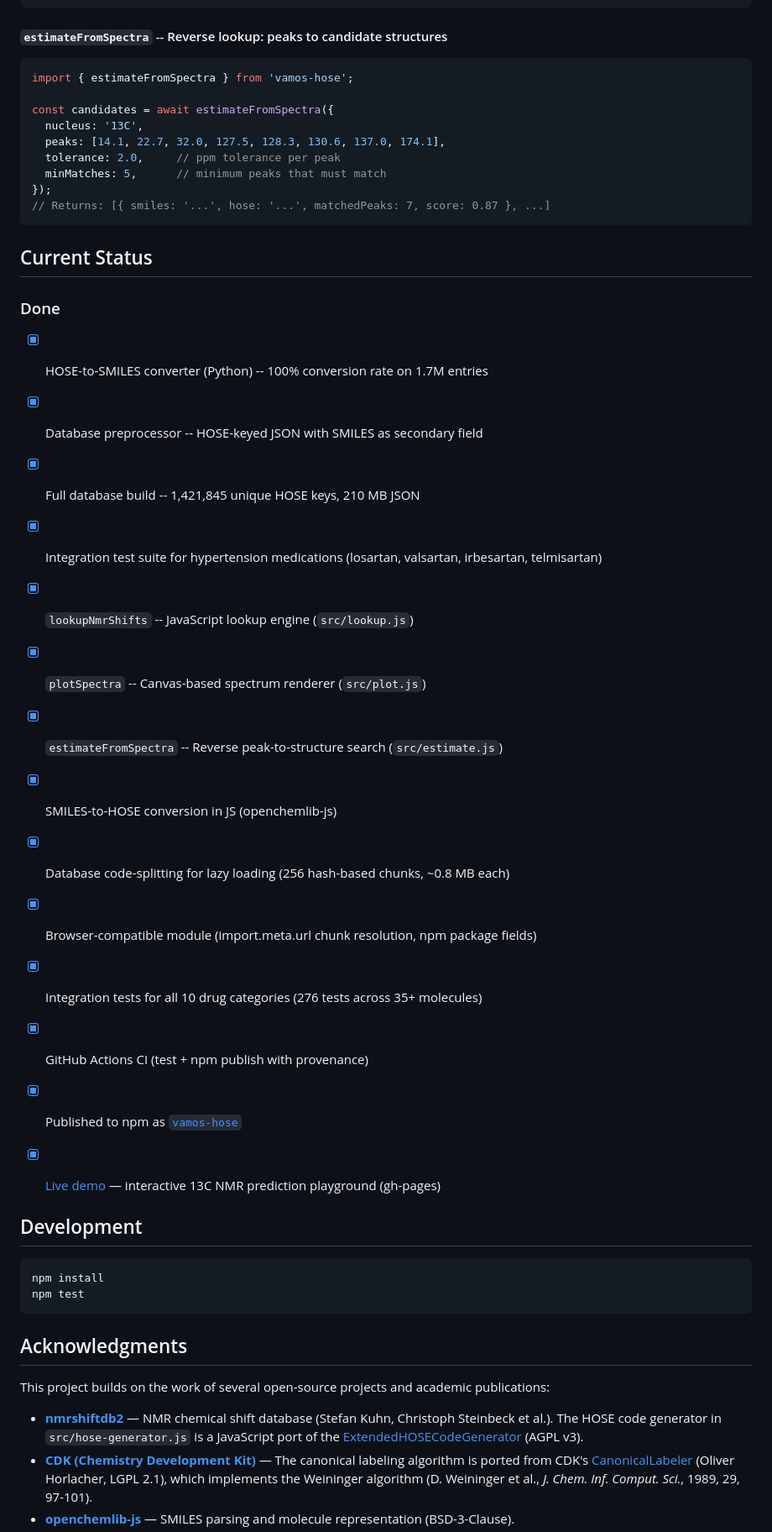
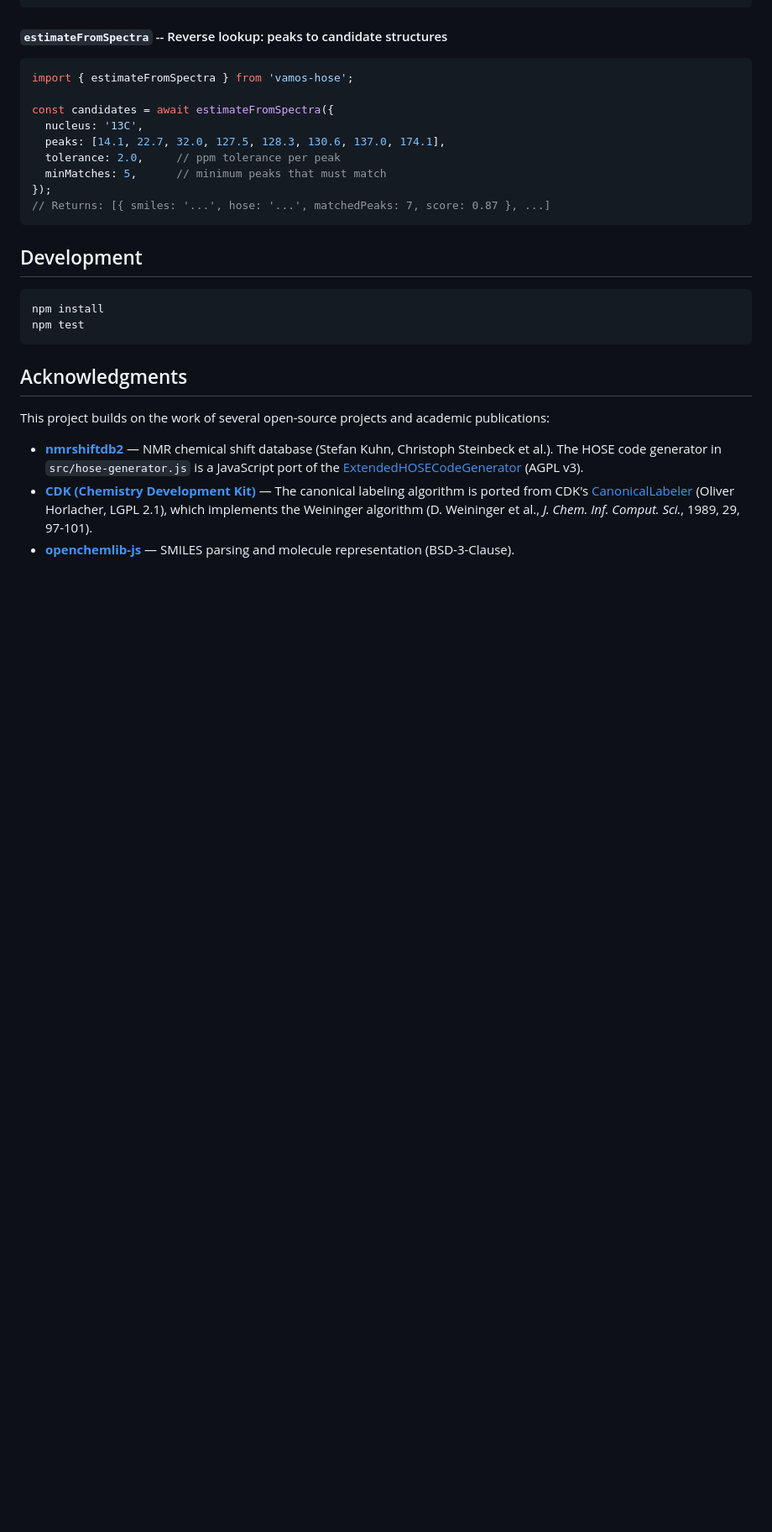
Before and after one commit to Ghost---Shadow/vamos-hose, a Markdown page: README.md, the part around the change. Shown at 84% size. GitHub-like rendering; blank space fills up the shorter version.

Commit message:
Remove Current Status checklist from README
Co-Authored-By: Claude Opus 4.6 <noreply@anthropic.com>

````diff
--- a/README.md
+++ b/README.md
@@ -45,27 +45,6 @@ const candidates = await estimateFromSpectra({
 // Returns: [{ smiles: '...', hose: '...', matchedPeaks: 7, score: 0.87 }, ...]
 ```
 
-## Current Status
-
-### Done
-
-- [x] HOSE-to-SMILES converter (Python) -- 100% conversion rate on 1.7M entries
-- [x] Database preprocessor -- HOSE-keyed JSON with SMILES as secondary field
-- [x] Full database build -- 1,421,845 unique HOSE keys, 210 MB JSON
-- [x] Integration test suite for hypertension medications (losartan, valsartan, irbesartan, telmisartan)
-
-- [x] `lookupNmrShifts` -- JavaScript lookup engine (`src/lookup.js`)
-- [x] `plotSpectra` -- Canvas-based spectrum renderer (`src/plot.js`)
-- [x] `estimateFromSpectra` -- Reverse peak-to-structure search (`src/estimate.js`)
-- [x] SMILES-to-HOSE conversion in JS (openchemlib-js)
-- [x] Database code-splitting for lazy loading (256 hash-based chunks, ~0.8 MB each)
-- [x] Browser-compatible module (import.meta.url chunk resolution, npm package fields)
-
-- [x] Integration tests for all 10 drug categories (276 tests across 35+ molecules)
-- [x] GitHub Actions CI (test + npm publish with provenance)
-- [x] Published to npm as [`vamos-hose`](https://www.npmjs.com/package/vamos-hose)
-- [x] [Live demo](https://ghost---shadow.github.io/vamos-hose/) — interactive 13C NMR prediction playground (gh-pages)
-
 ## Development
 
 ```bash
````
